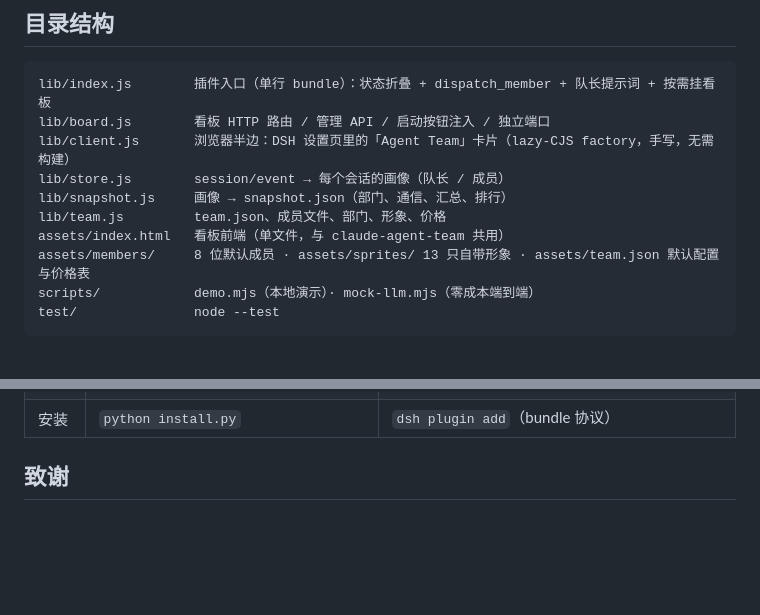
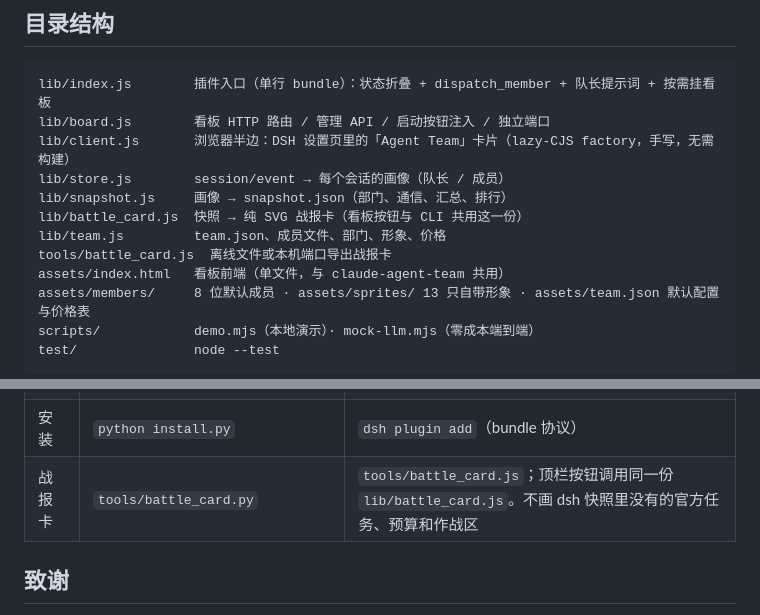
Before and after one commit to another-bbzj/dsh-agent-team, a Markdown page: README.md, 2 parts joined by grey strips. GitHub-like rendering; blank space fills up the shorter version.

```diff
--- a/README.md
+++ b/README.md
@@ -243,7 +260,9 @@ lib/board.js        看板 HTTP 路由 / 管理 API / 启动按钮注入 / 独
 lib/client.js       浏览器半边：DSH 设置页里的「Agent Team」卡片（lazy-CJS factory，手写，无需构建）
 lib/store.js        session/event → 每个会话的画像（队长 / 成员）
 lib/snapshot.js     画像 → snapshot.json（部门、通信、汇总、排行）
+lib/battle_card.js  快照 → 纯 SVG 战报卡（看板按钮与 CLI 共用这一份）
 lib/team.js         team.json、成员文件、部门、形象、价格
+tools/battle_card.js  离线文件或本机端口导出战报卡
 assets/index.html   看板前端（单文件，与 claude-agent-team 共用）
 assets/members/     8 位默认成员 · assets/sprites/ 13 只自带形象 · assets/team.json 默认配置与价格表
 scripts/            demo.mjs（本地演示）· mock-llm.mjs（零成本端到端）
@@ -259,6 +278,7 @@ test/               node --test
 | 模型 | Claude 家族 | 任意路由：DeepSeek 官方、OpenAI 兼容中转、自建适配器 |
 | 服务 | 独立 Python 进程 :7788 | 挂在 DSH 自己的 Web 服务上，随 `dsh web` 启停 |
 | 安装 | `python install.py` | `dsh plugin add`（bundle 协议） |
+| 战报卡 | `tools/battle_card.py` | `tools/battle_card.js`；顶栏按钮调用同一份 `lib/battle_card.js`。不画 dsh 快照里没有的官方任务、预算和作战区 |
 
 ## 致谢
 
```
Also changed, not shown: other parts of README.md (+19 -2 lines), CHANGELOG.md (added, +9 -0 lines), docs/img/06-battle-export.png (added), docs/img/07-battle-card.png (added), 10 other files.
